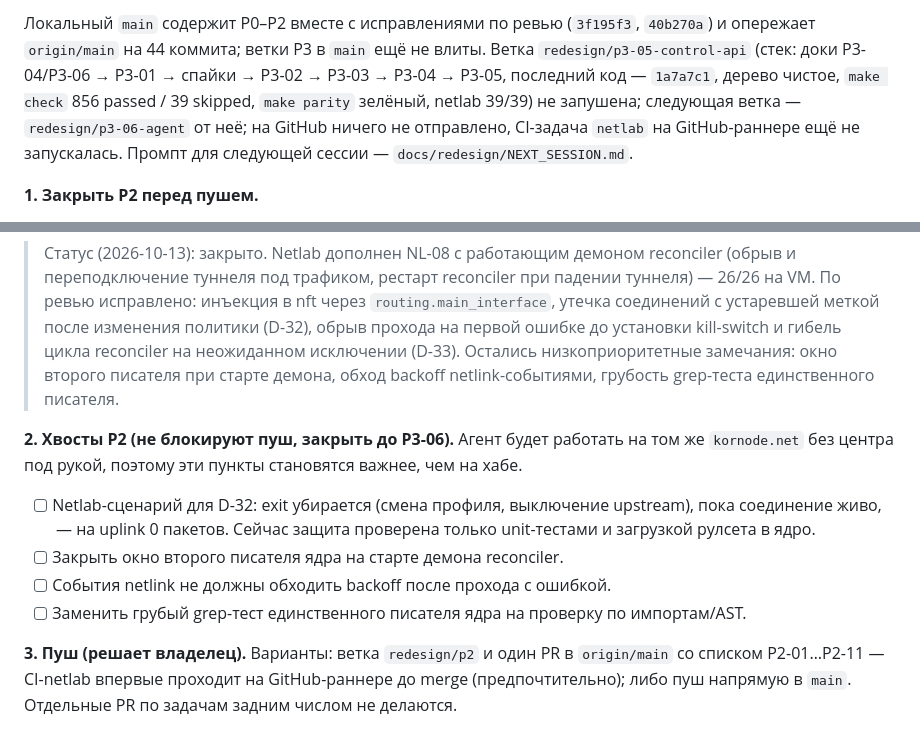
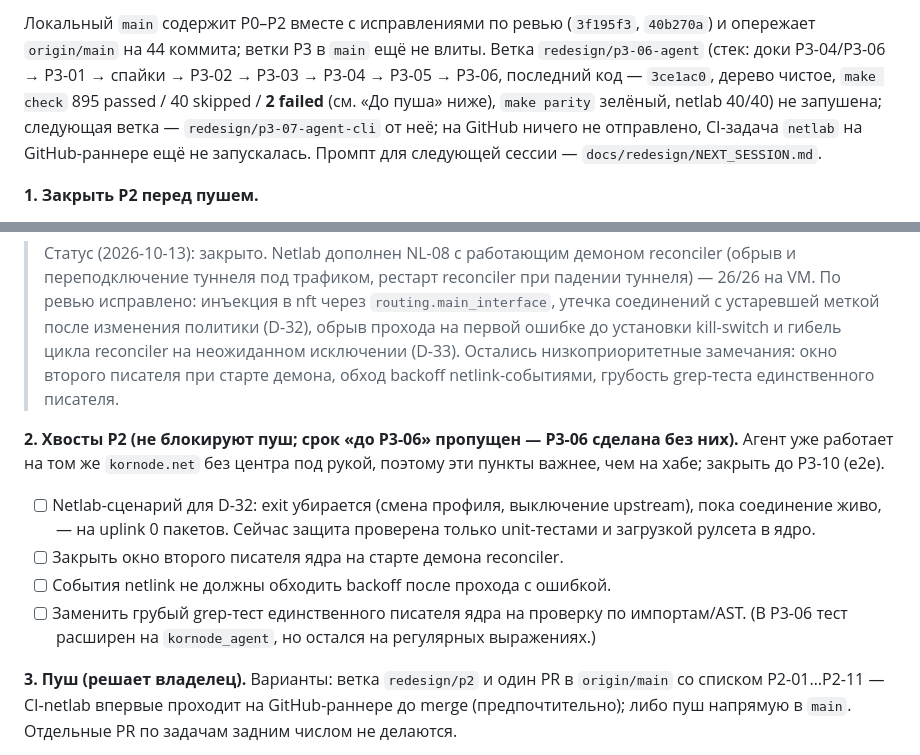
Before and after one commit to r4ven-me/kornode, a Markdown page: docs/redesign/PLAN.ru.md, 2 parts joined by grey strips. GitHub-like rendering.

```diff
--- a/docs/redesign/PLAN.ru.md
+++ b/docs/redesign/PLAN.ru.md
@@ -245,5 +245,5 @@ P0-03 с kill-switch (D-20, D-21).
 
-Локальный `main` содержит P0–P2 вместе с исправлениями по ревью (`3f195f3`, `40b270a`) и опережает `origin/main` на 44 коммита; ветки P3 в `main` ещё не влиты. Ветка `redesign/p3-05-control-api` (стек: доки P3-04/P3-06 → P3-01 → спайки → P3-02 → P3-03 → P3-04 → P3-05, последний код — `1a7a7c1`, дерево чистое, `make check` 856 passed / 39 skipped, `make parity` зелёный, netlab 39/39) не запушена; следующая ветка — `redesign/p3-06-agent` от неё; на GitHub ничего не отправлено, CI-задача `netlab` на GitHub-раннере ещё не запускалась. Промпт для следующей сессии — `docs/redesign/NEXT_SESSION.md`.
+Локальный `main` содержит P0–P2 вместе с исправлениями по ревью (`3f195f3`, `40b270a`) и опережает `origin/main` на 44 коммита; ветки P3 в `main` ещё не влиты. Ветка `redesign/p3-06-agent` (стек: доки P3-04/P3-06 → P3-01 → спайки → P3-02 → P3-03 → P3-04 → P3-05 → P3-06, последний код — `3ce1ac0`, дерево чистое, `make check` 895 passed / 40 skipped / **2 failed** (см. «До пуша» ниже), `make parity` зелёный, netlab 40/40) не запушена; следующая ветка — `redesign/p3-07-agent-cli` от неё; на GitHub ничего не отправлено, CI-задача `netlab` на GitHub-раннере ещё не запускалась. Промпт для следующей сессии — `docs/redesign/NEXT_SESSION.md`.
 
 **1. Закрыть P2 перед пушем.**
 
@@ -253,12 +253,12 @@ P0-03 с kill-switch (D-20, D-21).
 
 > Статус (2026-10-13): закрыто. Netlab дополнен NL-08 с работающим демоном reconciler (обрыв и переподключение туннеля под трафиком, рестарт reconciler при падении туннеля) — 26/26 на VM. По ревью исправлено: инъекция в nft через `routing.main_interface`, утечка соединений с устаревшей меткой после изменения политики (D-32), обрыв прохода на первой ошибке до установки kill-switch и гибель цикла reconciler на неожиданном исключении (D-33). Остались низкоприоритетные замечания: окно второго писателя при старте демона, обход backoff netlink-событиями, грубость grep-теста единственного писателя.
 
-**2. Хвосты P2 (не блокируют пуш, закрыть до P3-06).** Агент будет работать на том же `kornode.net` без центра под рукой, поэтому эти пункты становятся важнее, чем на хабе.
+**2. Хвосты P2 (не блокируют пуш; срок «до P3-06» пропущен — P3-06 сделана без них).** Агент уже работает на том же `kornode.net` без центра под рукой, поэтому эти пункты важнее, чем на хабе; закрыть до P3-10 (e2e).
 
 - [ ] Netlab-сценарий для D-32: exit убирается (смена профиля, выключение upstream), пока соединение живо, — на uplink 0 пакетов. Сейчас защита проверена только unit-тестами и загрузкой рулсета в ядро.
 - [ ] Закрыть окно второго писателя ядра на старте демона reconciler.
 - [ ] События netlink не должны обходить backoff после прохода с ошибкой.
-- [ ] Заменить грубый grep-тест единственного писателя ядра на проверку по импортам/AST.
+- [ ] Заменить грубый grep-тест единственного писателя ядра на проверку по импортам/AST. (В P3-06 тест расширен на `kornode_agent`, но остался на регулярных выражениях.)
 
 **3. Пуш (решает владелец).** Варианты: ветка `redesign/p2` и один PR в `origin/main` со списком P2-01…P2-11 — CI-netlab впервые проходит на GitHub-раннере до merge (предпочтительно); либо пуш напрямую в `main`. Отдельные PR по задачам задним числом не делаются.
 
```
Also changed, not shown: other parts of docs/redesign/PLAN.ru.md (+26 -11 lines).
